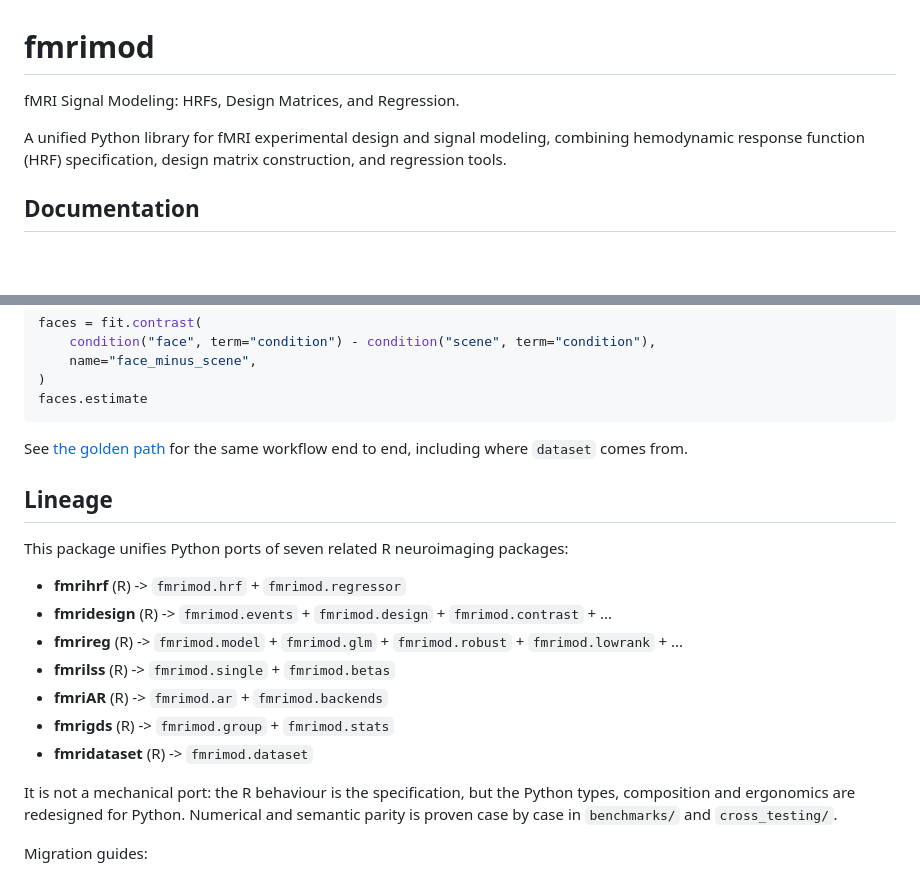
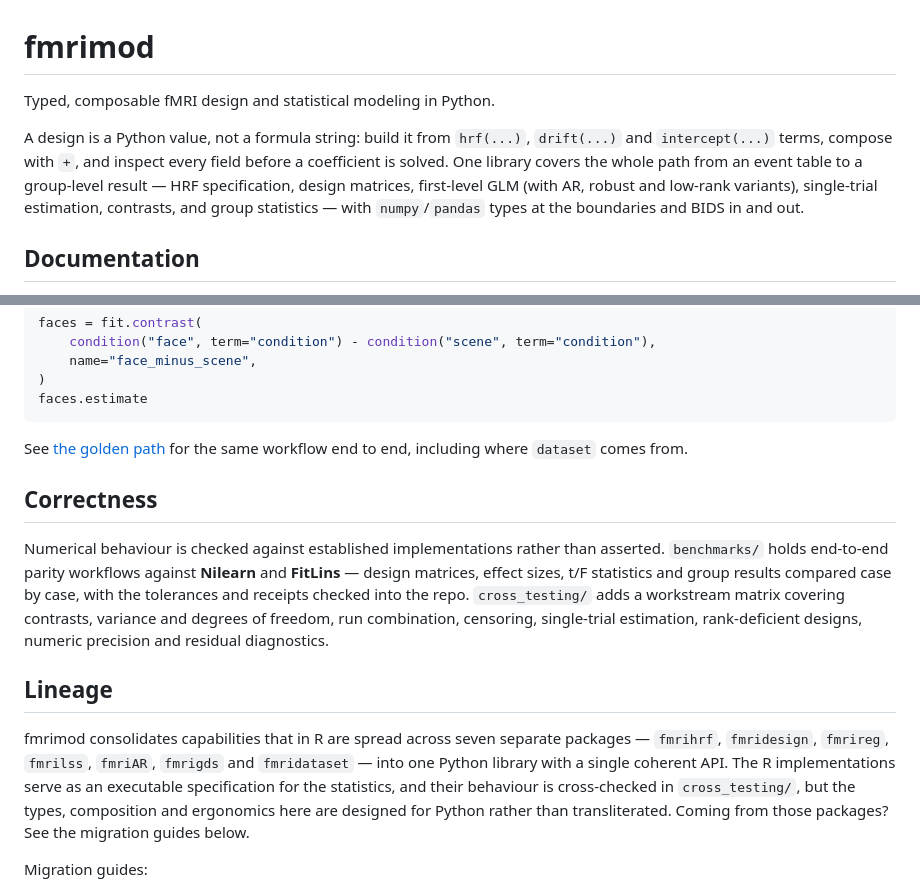
Before and after one commit to bbuchsbaum/fmrimod, a Markdown page: README.md, 2 parts joined by grey strips. GitHub-like rendering; blank space fills up the shorter version.

Commit message:
Lead the README with what fmrimod is, not what it was ported from
The opening framed the library as "Python ports of seven R packages", which
sells it short to a Python audience: it reads as a transliteration rather
than a library with its own design. The R lineage is real and worth stating,
but it is provenance, not the pitch.

* The intro now leads with the typed-spec idea (a design is a value you
  compose with `+` and inspect, not a formula string) and the span from event
  table to group result.
* Adds a Correctness section, which is the substantive version of the claim
  the lineage list was implicitly making: parity is checked against Nilearn
  and FitLins in benchmarks/, with a workstream matrix in cross_testing/.
  That is the evidence a Python reader can actually act on.
* Lineage is retained, moved below, and reworded: fmrimod consolidates what
  R spreads across seven packages, with those implementations serving as an
  executable specification for the statistics rather than as source to
  transliterate. Migration guides still linked for people arriving from them.

Co-Authored-By: Claude Opus 4.7 (1M context) <noreply@anthropic.com>

```diff
--- a/README.md
+++ b/README.md
@@ -1,10 +1,14 @@
 # fmrimod
 
-fMRI Signal Modeling: HRFs, Design Matrices, and Regression.
+Typed, composable fMRI design and statistical modeling in Python.
 
-A unified Python library for fMRI experimental design and signal modeling,
-combining hemodynamic response function (HRF) specification, design matrix
-construction, and regression tools.
+A design is a Python value, not a formula string: build it from `hrf(...)`,
+`drift(...)` and `intercept(...)` terms, compose with `+`, and inspect every
+field before a coefficient is solved. One library covers the whole path from
+an event table to a group-level result — HRF specification, design matrices,
+first-level GLM (with AR, robust and low-rank variants), single-trial
+estimation, contrasts, and group statistics — with `numpy`/`pandas` types at
+the boundaries and BIDS in and out.
 
 ## Documentation
 
@@ -99,22 +103,26 @@ faces.estimate
 See [the golden path](docs/tutorials/golden-path.qmd) for the same workflow
 end to end, including where `dataset` comes from.
 
+## Correctness
+
+Numerical behaviour is checked against established implementations rather
+than asserted. `benchmarks/` holds end-to-end parity workflows against
+**Nilearn** and **FitLins** — design matrices, effect sizes, t/F statistics
+and group results compared case by case, with the tolerances and receipts
+checked into the repo. `cross_testing/` adds a workstream matrix covering
+contrasts, variance and degrees of freedom, run combination, censoring,
+single-trial estimation, rank-deficient designs, numeric precision and
+residual diagnostics.
+
 ## Lineage
 
-This package unifies Python ports of seven related R neuroimaging packages:
-
-- **fmrihrf** (R) -> `fmrimod.hrf` + `fmrimod.regressor`
-- **fmridesign** (R) -> `fmrimod.events` + `fmrimod.design` + `fmrimod.contrast` + ...
-- **fmrireg** (R) -> `fmrimod.model` + `fmrimod.glm` + `fmrimod.robust` + `fmrimod.lowrank` + ...
-- **fmrilss** (R) -> `fmrimod.single` + `fmrimod.betas`
-- **fmriAR** (R) -> `fmrimod.ar` + `fmrimod.backends`
-- **fmrigds** (R) -> `fmrimod.group` + `fmrimod.stats`
-- **fmridataset** (R) -> `fmrimod.dataset`
-
-It is not a mechanical port: the R behaviour is the specification, but the
-Python types, composition and ergonomics are redesigned for Python. Numerical
-and semantic parity is proven case by case in `benchmarks/` and
-`cross_testing/`.
+fmrimod consolidates capabilities that in R are spread across seven separate
+packages — `fmrihrf`, `fmridesign`, `fmrireg`, `fmrilss`, `fmriAR`,
+`fmrigds` and `fmridataset` — into one Python library with a single coherent
+API. The R implementations serve as an executable specification for the
+statistics, and their behaviour is cross-checked in `cross_testing/`, but the
+types, composition and ergonomics here are designed for Python rather than
+transliterated. Coming from those packages? See the migration guides below.
 
 Migration guides:
 
```
